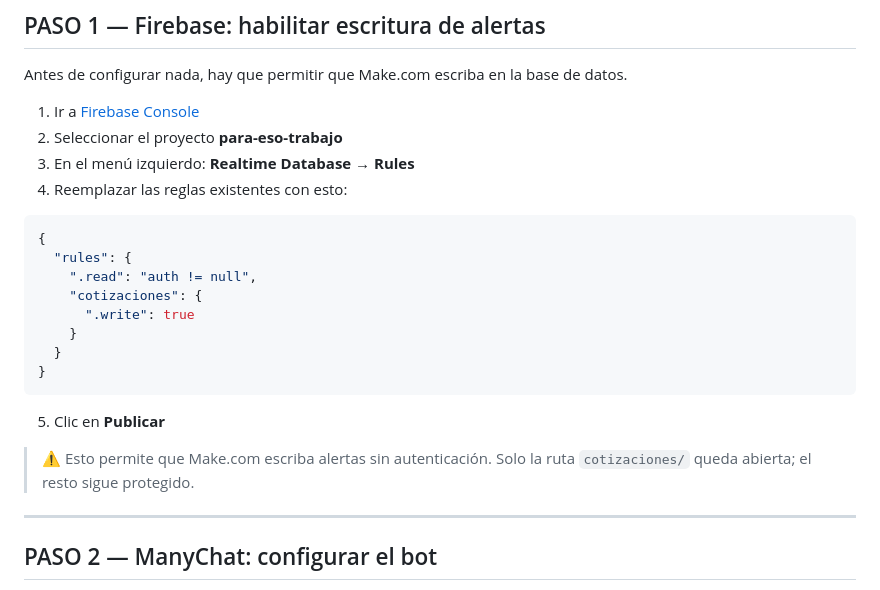
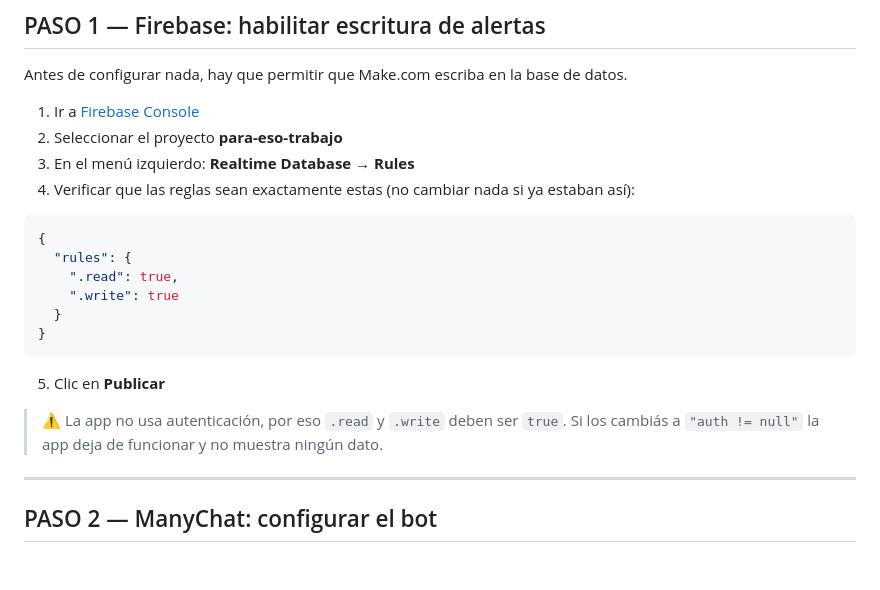
Before and after one commit to chludil64-jpg/para-eso-trabajo, a Markdown page: AUTOMATIZACION.md, the part around the change. Drawn GitHub-style; blank space fills up the shorter version.

Commit message:
fix: corrige reglas de Firebase en el README (no requieren auth)

````diff
--- a/AUTOMATIZACION.md
+++ b/AUTOMATIZACION.md
@@ -28,22 +28,20 @@ Antes de configurar nada, hay que permitir que Make.com escriba en la base de da
 1. Ir a [Firebase Console](https://console.firebase.google.com)
 2. Seleccionar el proyecto **para-eso-trabajo**
 3. En el menú izquierdo: **Realtime Database → Rules**
-4. Reemplazar las reglas existentes con esto:
+4. Verificar que las reglas sean exactamente estas (no cambiar nada si ya estaban así):
 
 ```json
 {
   "rules": {
-    ".read": "auth != null",
-    "cotizaciones": {
-      ".write": true
-    }
+    ".read": true,
+    ".write": true
   }
 }
 ```
 
 5. Clic en **Publicar**
 
-> ⚠️ Esto permite que Make.com escriba alertas sin autenticación. Solo la ruta `cotizaciones/` queda abierta; el resto sigue protegido.
+> ⚠️ La app no usa autenticación, por eso `.read` y `.write` deben ser `true`. Si los cambiás a `"auth != null"` la app deja de funcionar y no muestra ningún dato.
 
 ---
 
````
